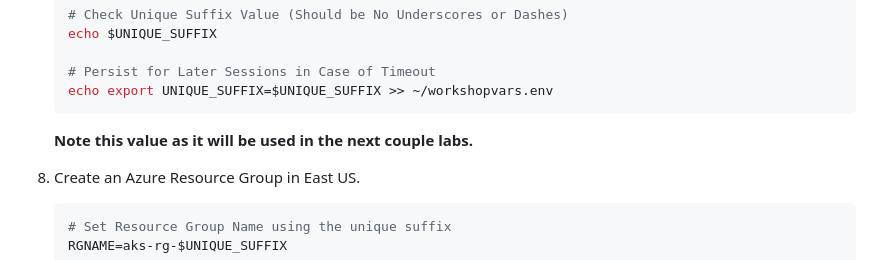
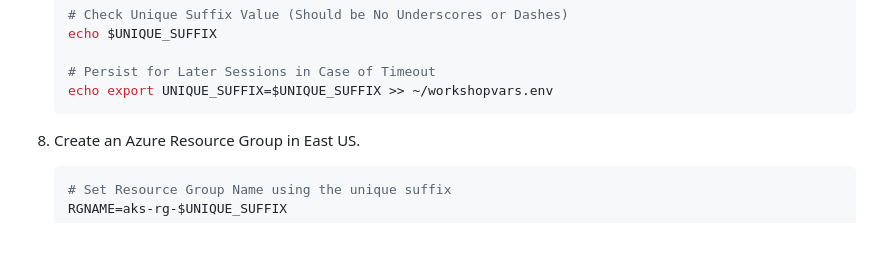
Before and after one commit to appdevgbb/aks-windows-workshop, a Markdown page: labs/local-dev-setup/local-dev-setup.md, the part around the change. Drawn GitHub-style; blank space fills up the shorter version.

Commit message:
removed unecessary comment

````diff
--- a/labs/local-dev-setup/local-dev-setup.md
+++ b/labs/local-dev-setup/local-dev-setup.md
@@ -82,8 +82,6 @@ In this lab we will clone the source code, create the data store and then build
     # Persist for Later Sessions in Case of Timeout
     echo export UNIQUE_SUFFIX=$UNIQUE_SUFFIX >> ~/workshopvars.env
     ```
-
-   **Note this value as it will be used in the next couple labs.**
 
 1. Create an Azure Resource Group in East US.
 
````
